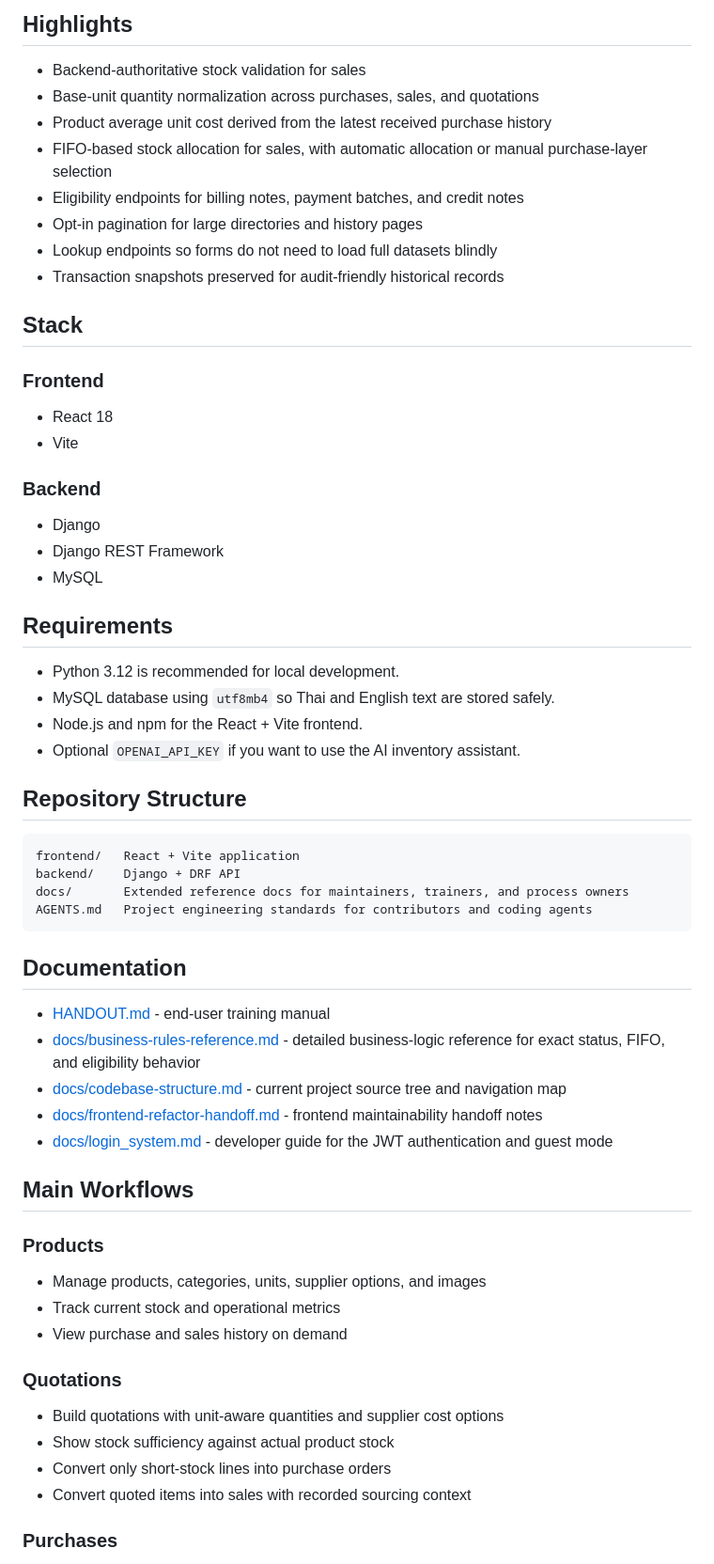
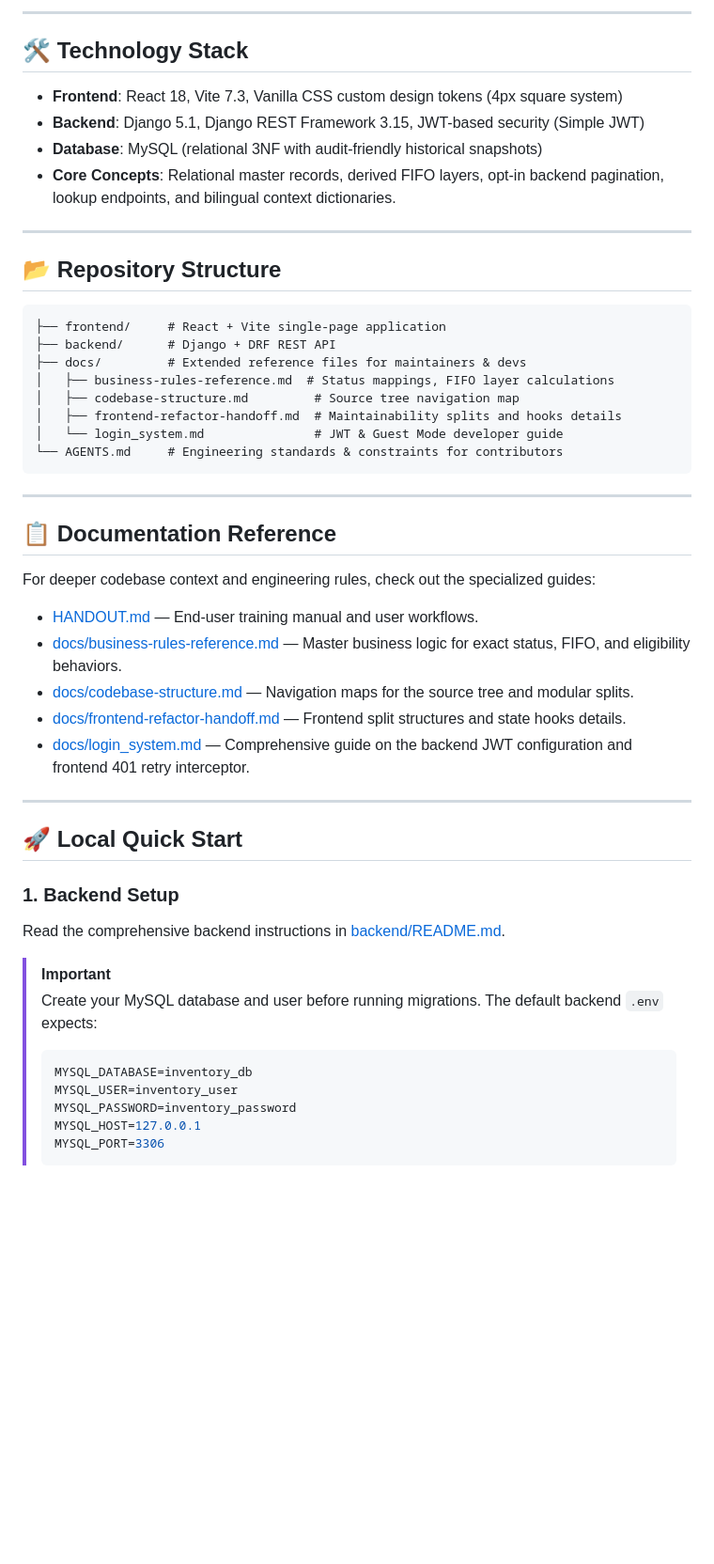
Before and after one commit to Pannawish/Bridge-Inventory, a Markdown page: README.md, the part around one of its changes. Shown at 94% size. Drawn GitHub-style; blank space fills up the shorter version.

Commit message:
completely redesign README.md to use gorgeous, high-fidelity formatting, badges, and alerts

````diff
--- a/README.md
+++ b/README.md
@@ -60,66 +63,54 @@ This project is designed around a middle-man business model:
 
-## Highlights
+---
 
-- Backend-authoritative stock validation for sales
-- Base-unit quantity normalization across purchases, sales, and quotations
-- Product average unit cost derived from the latest received purchase history
-- FIFO-based stock allocation for sales, with automatic allocation or manual purchase-layer selection
-- Eligibility endpoints for billing notes, payment batches, and credit notes
-- Opt-in pagination for large directories and history pages
-- Lookup endpoints so forms do not need to load full datasets blindly
-- Transaction snapshots preserved for audit-friendly historical records
+## 🛠️ Technology Stack
 
-## Stack
+*   **Frontend**: React 18, Vite 7.3, Vanilla CSS custom design tokens (4px square system)
+*   **Backend**: Django 5.1, Django REST Framework 3.15, JWT-based security (Simple JWT)
+*   **Database**: MySQL (relational 3NF with audit-friendly historical snapshots)
+*   **Core Concepts**: Relational master records, derived FIFO layers, opt-in backend pagination, lookup endpoints, and bilingual context dictionaries.
 
-### Frontend
+---
 
-- React 18
-- Vite
-
-### Backend
-
-- Django
-- Django REST Framework
-- MySQL
-
-## Requirements
-
-- Python 3.12 is recommended for local development.
-- MySQL database using `utf8mb4` so Thai and English text are stored safely.
-- Node.js and npm for the React + Vite frontend.
-- Optional `OPENAI_API_KEY` if you want to use the AI inventory assistant.
-
-## Repository Structure
+## 📂 Repository Structure
 
 ```text
-frontend/   React + Vite application
-backend/    Django + DRF API
-docs/       Extended reference docs for maintainers, trainers, and process owners
-AGENTS.md   Project engineering standards for contributors and coding agents
+├── frontend/     # React + Vite single-page application
+├── backend/      # Django + DRF REST API
+├── docs/         # Extended reference files for maintainers & devs
+│   ├── business-rules-reference.md  # Status mappings, FIFO layer calculations
+│   ├── codebase-structure.md         # Source tree navigation map
+│   ├── frontend-refactor-handoff.md  # Maintainability splits and hooks details
+│   └── login_system.md               # JWT & Guest Mode developer guide
+└── AGENTS.md     # Engineering standards & constraints for contributors
 ```
 
-## Documentation
+---
 
-- [HANDOUT.md](./HANDOUT.md) - end-user training manual
-- [docs/business-rules-reference.md](./docs/business-rules-reference.md) - detailed business-logic reference for exact status, FIFO, and eligibility behavior
-- [docs/codebase-structure.md](./docs/codebase-structure.md) - current project source tree and navigation map
-- [docs/frontend-refactor-handoff.md](./docs/frontend-refactor-handoff.md) - frontend maintainability handoff notes
-- [docs/login_system.md](./docs/login_system.md) - developer guide for the JWT authentication and guest mode
+## 📋 Documentation Reference
 
-## Main Workflows
+For deeper codebase context and engineering rules, check out the specialized guides:
+*   [HANDOUT.md](./HANDOUT.md) — End-user training manual and user workflows.
+*   [docs/business-rules-reference.md](./docs/business-rules-reference.md) — Master business logic for exact status, FIFO, and eligibility behaviors.
+*   [docs/codebase-structure.md](./docs/codebase-structure.md) — Navigation maps for the source tree and modular splits.
+*   [docs/frontend-refactor-handoff.md](./docs/frontend-refactor-handoff.md) — Frontend split structures and state hooks details.
+*   [docs/login_system.md](./docs/login_system.md) — Comprehensive guide on the backend JWT configuration and frontend 401 retry interceptor.
 
-### Products
+---
 
-- Manage products, categories, units, supplier options, and images
-- Track current stock and operational metrics
-- View purchase and sales history on demand
+## 🚀 Local Quick Start
 
-### Quotations
+### 1. Backend Setup
 
-- Build quotations with unit-aware quantities and supplier cost options
-- Show stock sufficiency against actual product stock
-- Convert only short-stock lines into purchase orders
-- Convert quoted items into sales with recorded sourcing context
+Read the comprehensive backend instructions in [backend/README.md](backend/README.md).
 
-### Purchases
+> [!IMPORTANT]
+> Create your MySQL database and user before running migrations. The default backend `.env` expects:
+> ```env
+> MYSQL_DATABASE=inventory_db
+> MYSQL_USER=inventory_user
+> MYSQL_PASSWORD=inventory_password
+> MYSQL_HOST=127.0.0.1
+> MYSQL_PORT=3306
+> ```
 
````
Also changed, not shown: other parts of README.md (+78 -203 lines).
